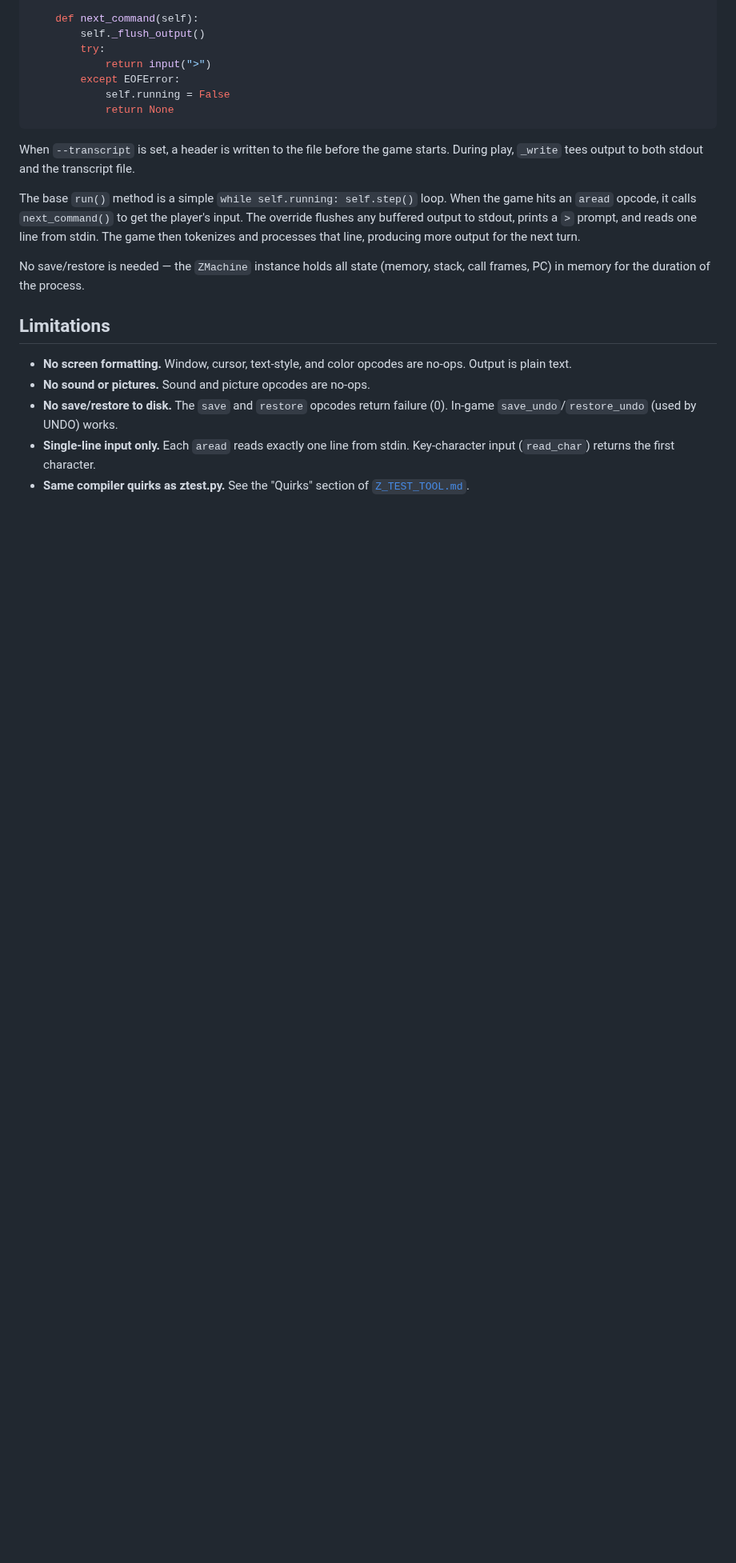
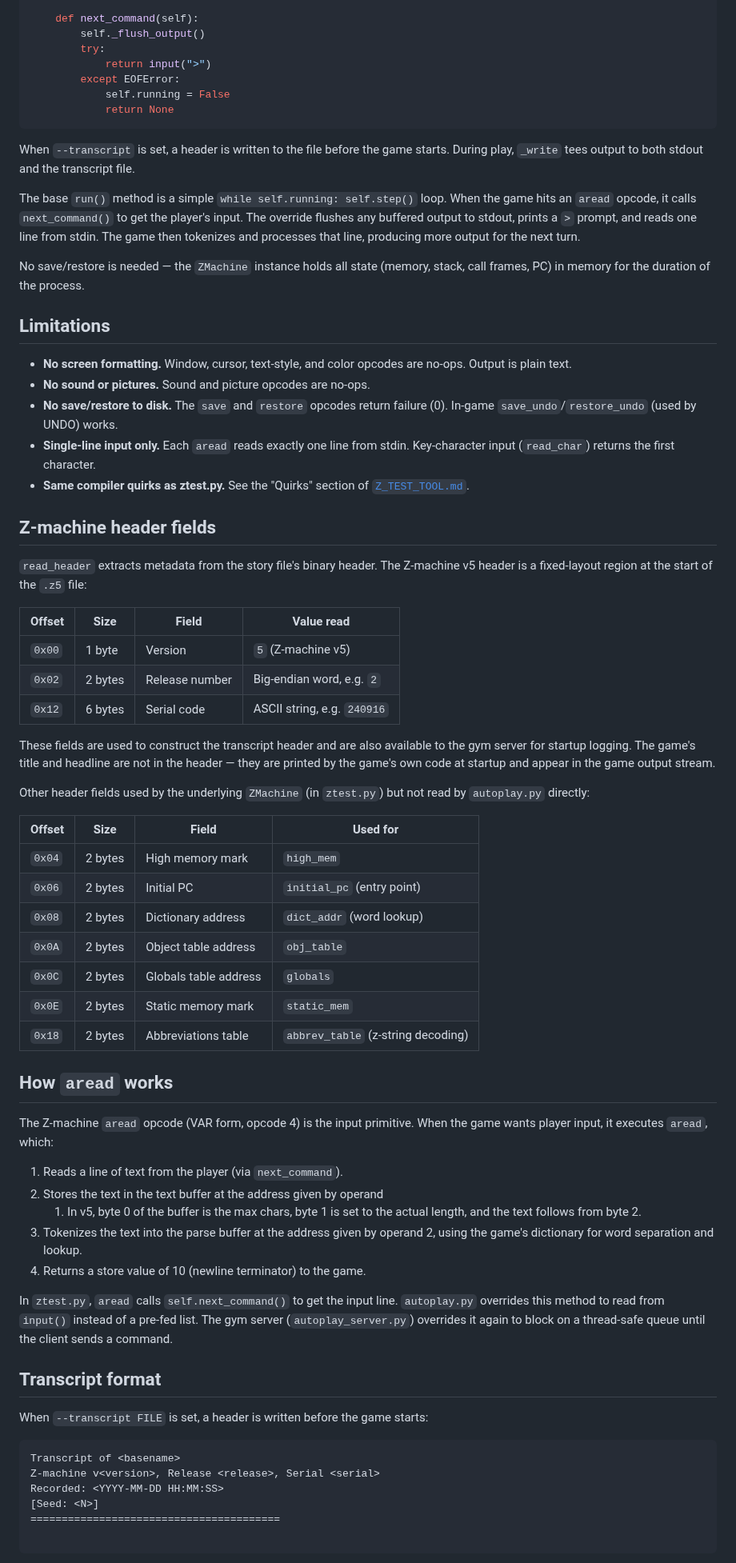
Before and after one commit to dagfinndybvig/inform, a Markdown page: autoplay/Z_AUTOPLAY_TOOL.md, the part around one of its changes. Shown at 80% size. Rendered like a GitHub page; blank space fills up the shorter version.

Commit message:
Add technical sections to Z_AUTOPLAY_TOOL.md
Add Z-machine header field reference (offsets, sizes, fields used),
how the aread opcode works (text buffer, parse buffer, next_command
override chain), transcript format details, and a comparison table
showing how autoplay.py relates to ztest.py and autoplay_server.py.

Generated by Mistral Vibe.
Co-Authored-By: Mistral Vibe <vibe@mistral.ai>

````diff
--- a/autoplay/Z_AUTOPLAY_TOOL.md
+++ b/autoplay/Z_AUTOPLAY_TOOL.md
@@ -175,3 +175,69 @@ No save/restore is needed — the `ZMachine` instance holds all state
   stdin. Key-character input (`read_char`) returns the first character.
 - **Same compiler quirks as ztest.py.** See the "Quirks" section of
   [`Z_TEST_TOOL.md`](../Z_TEST_TOOL.md).
+
+## Z-machine header fields
+
+`read_header` extracts metadata from the story file's binary header.
+The Z-machine v5 header is a fixed-layout region at the start of the
+`.z5` file:
+
+| Offset | Size | Field | Value read |
+|--------|------|-------|-------------|
+| `0x00` | 1 byte | Version | `5` (Z-machine v5) |
+| `0x02` | 2 bytes | Release number | Big-endian word, e.g. `2` |
+| `0x12` | 6 bytes | Serial code | ASCII string, e.g. `240916` |
+
+These fields are used to construct the transcript header and are
+also available to the gym server for startup logging. The game's
+title and headline are not in the header — they are printed by the
+game's own code at startup and appear in the game output stream.
+
+Other header fields used by the underlying `ZMachine` (in `ztest.py`)
+but not read by `autoplay.py` directly:
+
+| Offset | Size | Field | Used for |
+|--------|------|-------|----------|
+| `0x04` | 2 bytes | High memory mark | `high_mem` |
+| `0x06` | 2 bytes | Initial PC | `initial_pc` (entry point) |
+| `0x08` | 2 bytes | Dictionary address | `dict_addr` (word lookup) |
+| `0x0A` | 2 bytes | Object table address | `obj_table` |
+| `0x0C` | 2 bytes | Globals table address | `globals` |
+| `0x0E` | 2 bytes | Static memory mark | `static_mem` |
+| `0x18` | 2 bytes | Abbreviations table | `abbrev_table` (z-string decoding) |
+
+## How `aread` works
+
+The Z-machine `aread` opcode (VAR form, opcode 4) is the input
+primitive. When the game wants player input, it executes `aread`,
+which:
+
+1. Reads a line of text from the player (via `next_command`).
+2. Stores the text in the text buffer at the address given by operand
+   1. In v5, byte 0 of the buffer is the max chars, byte 1 is set to
+   the actual length, and the text follows from byte 2.
+3. Tokenizes the text into the parse buffer at the address given by
+   operand 2, using the game's dictionary for word separation and
+   lookup.
+4. Returns a store value of 10 (newline terminator) to the game.
+
+In `ztest.py`, `aread` calls `self.next_command()` to get the input
+line. `autoplay.py` overrides this method to read from `input()`
+instead of a pre-fed list. The gym server (`autoplay_server.py`)
+overrides it again to block on a thread-safe queue until the client
+sends a command.
+
+## Transcript format
+
+When `--transcript FILE` is set, a header is written before the game
+starts:
+
+```
+Transcript of <basename>
+Z-machine v<version>, Release <release>, Serial <serial>
+Recorded: <YYYY-MM-DD HH:MM:SS>
+[Seed: <N>]
+========================================
+
+```
+
````
Also changed, not shown: other parts of autoplay/Z_AUTOPLAY_TOOL.md (+24 -0 lines).
